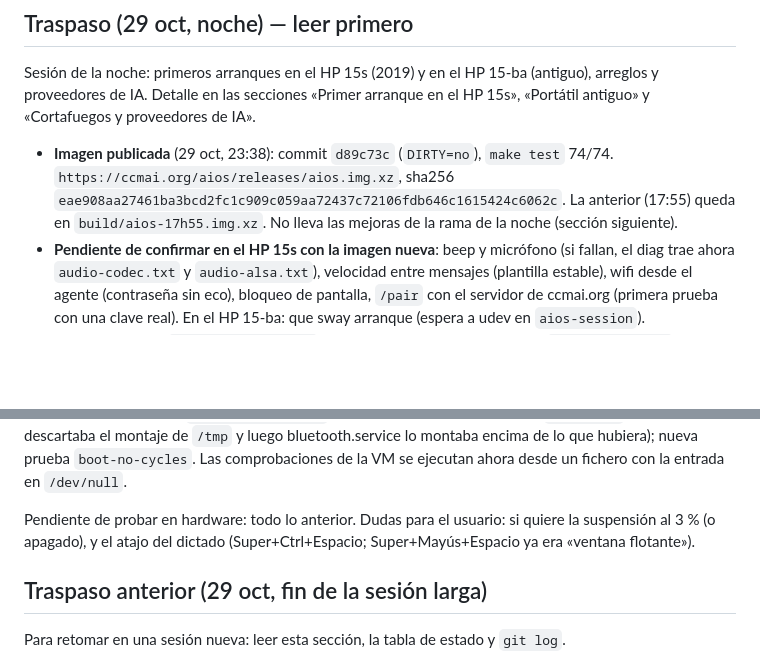
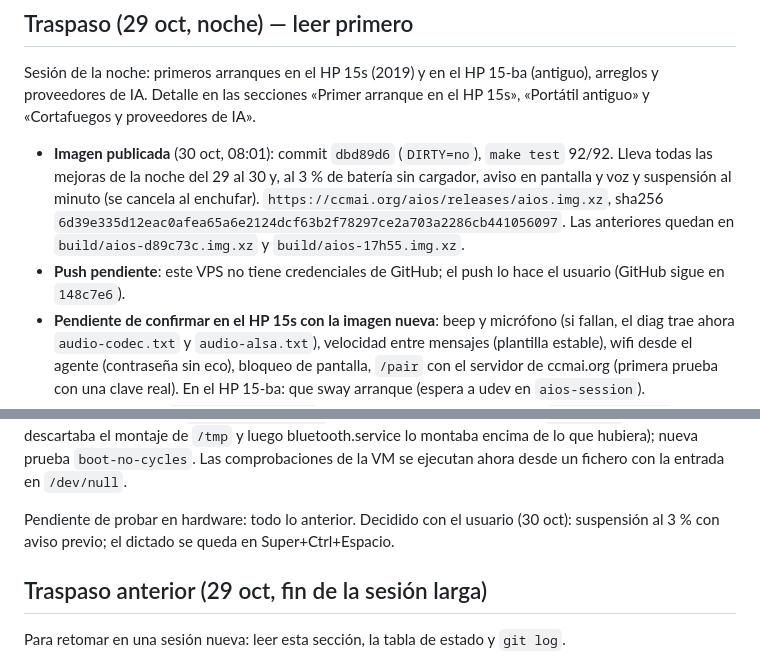
Before and after one commit to ccarrillomanzanares/aios-base, a Markdown page: docs/HITO-0.md, 2 parts joined by grey strips. Rendered like a GitHub page; blank space fills up the shorter version.

Commit message:
HITO-0: imagen publicada (dbd89d6, 92/92)
Co-Authored-By: Claude Opus 5.5 <noreply@anthropic.com>

```diff
--- a/docs/HITO-0.md
+++ b/docs/HITO-0.md
@@ -53,7 +53,8 @@ Arquitectura completa: [ARQUITECTURA.md](ARQUITECTURA.md).
 
 Sesión de la noche: primeros arranques en el HP 15s (2019) y en el HP 15-ba (antiguo), arreglos y proveedores de IA. Detalle en las secciones «Primer arranque en el HP 15s», «Portátil antiguo» y «Cortafuegos y proveedores de IA».
 
-- **Imagen publicada** (29 oct, 23:38): commit `d89c73c` (`DIRTY=no`), `make test` 74/74. `https://ccmai.org/aios/releases/aios.img.xz`, sha256 `eae908aa27461ba3bcd2fc1c909c059aa72437c72106fdb646c1615424c6062c`. La anterior (17:55) queda en `build/aios-17h55.img.xz`. No lleva las mejoras de la rama de la noche (sección siguiente).
+- **Imagen publicada** (30 oct, 08:01): commit `dbd89d6` (`DIRTY=no`), `make test` 92/92. Lleva todas las mejoras de la noche del 29 al 30 y, al 3 % de batería sin cargador, aviso en pantalla y voz y suspensión al minuto (se cancela al enchufar). `https://ccmai.org/aios/releases/aios.img.xz`, sha256 `6d39e335d12eac0afea65a6e2124dcf63b2f78297ce2a703a2286cb441056097`. Las anteriores quedan en `build/aios-d89c73c.img.xz` y `build/aios-17h55.img.xz`.
+- **Push pendiente**: este VPS no tiene credenciales de GitHub; el push lo hace el usuario (GitHub sigue en `148c7e6`).
 - **Pendiente de confirmar en el HP 15s con la imagen nueva**: beep y micrófono (si fallan, el diag trae ahora `audio-codec.txt` y `audio-alsa.txt`), velocidad entre mensajes (plantilla estable), wifi desde el agente (contraseña sin eco), bloqueo de pantalla, `/pair` con el servidor de ccmai.org (primera prueba con una clave real). En el HP 15-ba: que sway arranque (espera a udev en `aios-session`).
 - **VPS**: el receptor (`aios-diag-receiver`) sirve también el emparejamiento (`/aios-diag/pair`); se reinicia con `sudo systemctl restart aios-diag-receiver` tras tocar `diag-server.py` o `pair.html`. El llama-server de Docker con Caddy (`llama-qwen`, `llama-proxy`, `webuillama.ccmai.org:8443`) es del proyecto **llama-hardened**: no tocarlo ni usar sus claves.
 - **Siguiente: instalador a disco** (decidido con el usuario): borra el disco entero, se probará en el HP 15-ba (tiene una versión antigua de AIOS que se puede perder). Diseño propuesto:
@@ -83,7 +84,7 @@ Hechas mientras el usuario dormía, a petición suya, **fuera de la imagen publi
 
 **Estado (30 oct, 02:00)**: rama fusionada en `main` (fast-forward, sin push). Imagen de `e1ca6cd` compilada y `make test` **92/92** (native + QEMU). **No publicada**: la publicada sigue siendo la de `d89c73c`. Encontrado y corregido por el camino: `aios-zram.service` creaba un ciclo de arranque con `tmp.mount` (systemd descartaba el montaje de `/tmp` y luego bluetooth.service lo montaba encima de lo que hubiera); nueva prueba `boot-no-cycles`. Las comprobaciones de la VM se ejecutan ahora desde un fichero con la entrada en `/dev/null`.
 
-Pendiente de probar en hardware: todo lo anterior. Dudas para el usuario: si quiere la suspensión al 3 % (o apagado), y el atajo del dictado (Super+Ctrl+Espacio; Super+Mayús+Espacio ya era «ventana flotante»).
+Pendiente de probar en hardware: todo lo anterior. Decidido con el usuario (30 oct): suspensión al 3 % con aviso previo; el dictado se queda en Super+Ctrl+Espacio.
 
 ## Traspaso anterior (29 oct, fin de la sesión larga)
 
```
